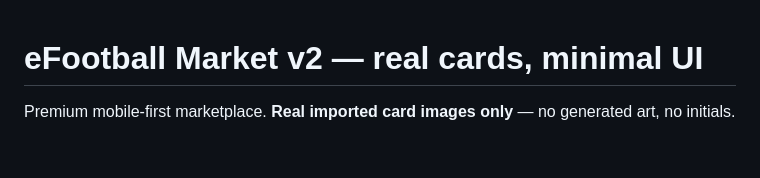
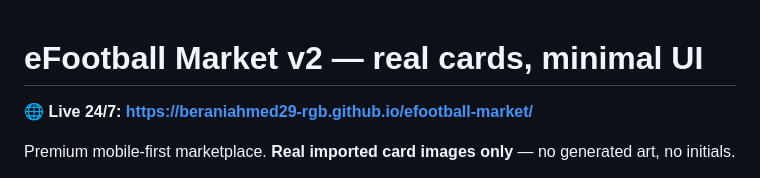
Before and after one commit to beraniahmed29-rgb/efootball-market, a Markdown page: README.md, the part around the change. Drawn GitHub-style; blank space fills up the shorter version.

Commit message:
docs: live site URL

```diff
--- a/README.md
+++ b/README.md
@@ -1,4 +1,6 @@
 # eFootball Market v2 — real cards, minimal UI
+
+🌐 **Live 24/7: https://beraniahmed29-rgb.github.io/efootball-market/**
 
 Premium mobile-first marketplace. **Real imported card images only** — no generated art, no initials.
 
```
